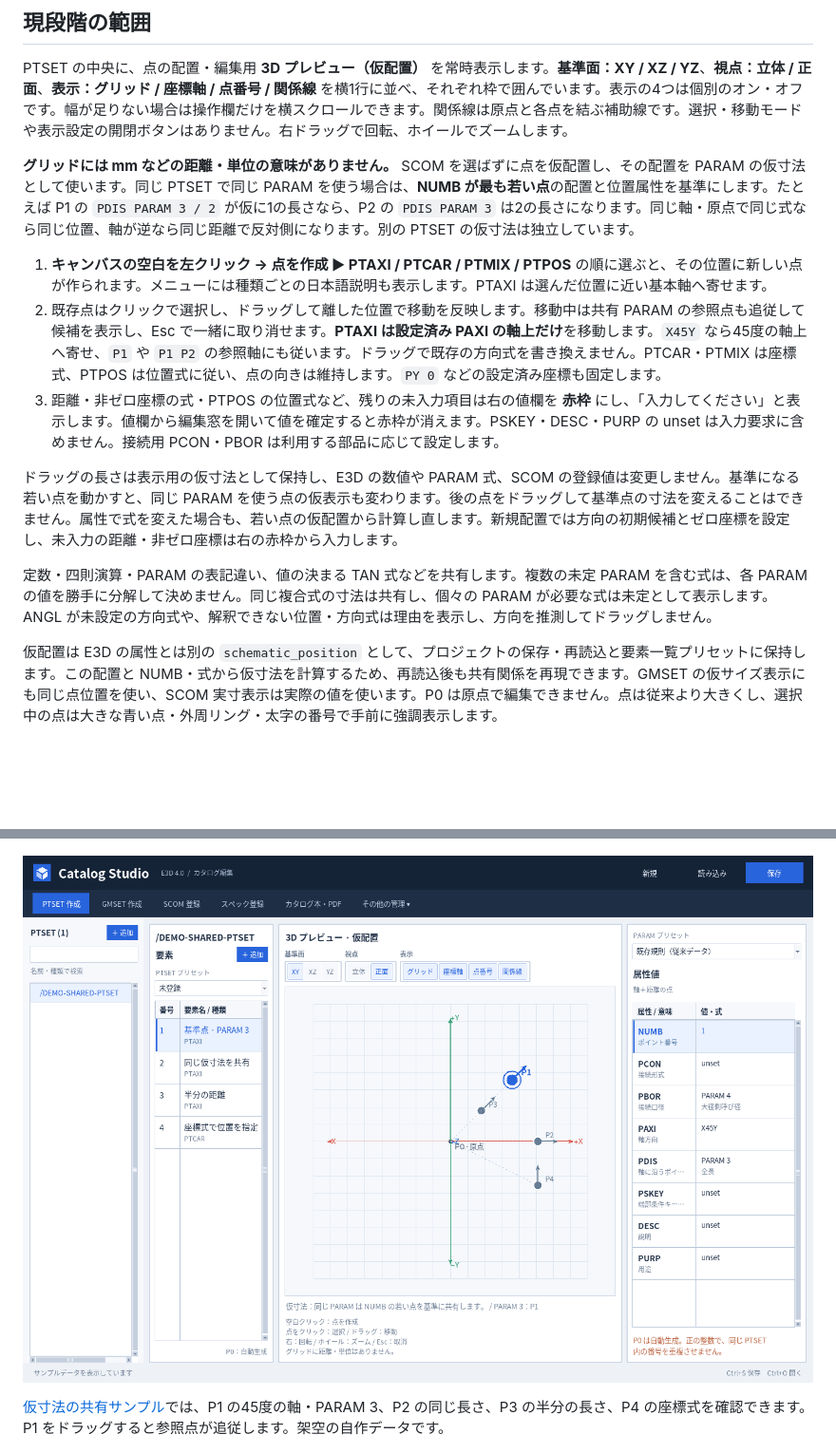
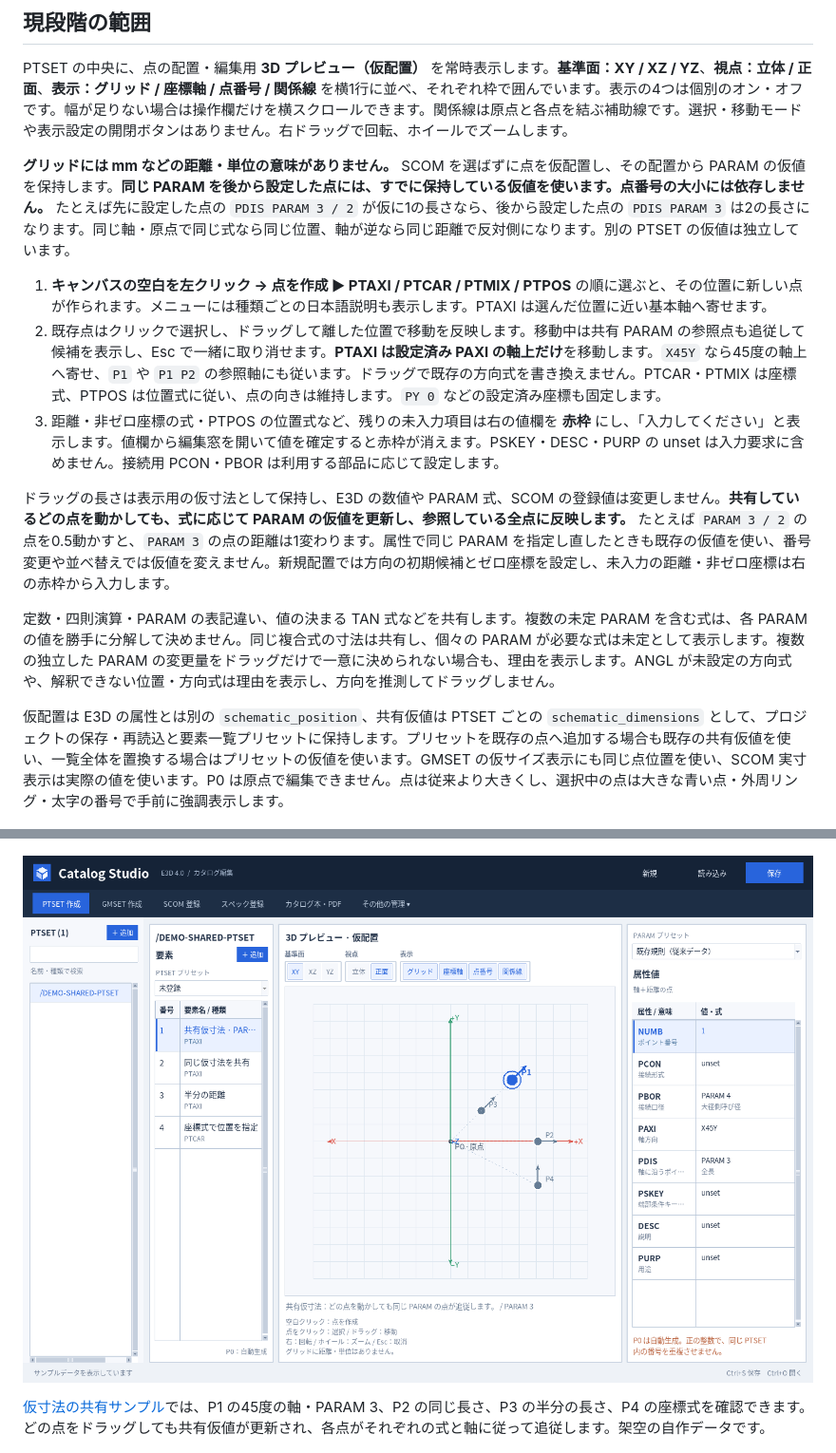
Before and after one commit to alz7485/codex2, a Markdown page: README.md, 2 parts joined by grey strips. Shown at 95% size. Drawn GitHub-style; pictures changed too: docs/ptset-shared-dimensions.png; blank space fills up the shorter version.

Commit message:
Persist shared preview PARAM values and edit them from any point

```diff
--- a/README.md
+++ b/README.md
@@ -167,17 +167,17 @@ Ctrl+S で JSON 保存、Ctrl+O で読み込み。旧 v1 データは数値を S
 
 PTSET の中央に、点の配置・編集用 **3D プレビュー（仮配置）** を常時表示します。**基準面：XY / XZ / YZ**、**視点：立体 / 正面**、**表示：グリッド / 座標軸 / 点番号 / 関係線** を横1行に並べ、それぞれ枠で囲んでいます。表示の4つは個別のオン・オフです。幅が足りない場合は操作欄だけを横スクロールできます。関係線は原点と各点を結ぶ補助線です。選択・移動モードや表示設定の開閉ボタンはありません。右ドラッグで回転、ホイールでズームします。
 
-**グリッドには mm などの距離・単位の意味がありません。** SCOM を選ばずに点を仮配置し、その配置を PARAM の仮寸法として使います。同じ PTSET で同じ PARAM を使う場合は、**NUMB が最も若い点**の配置と位置属性を基準にします。たとえば P1 の `PDIS PARAM 3 / 2` が仮に1の長さなら、P2 の `PDIS PARAM 3` は2の長さになります。同じ軸・原点で同じ式なら同じ位置、軸が逆なら同じ距離で反対側になります。別の PTSET の仮寸法は独立しています。
+**グリッドには mm などの距離・単位の意味がありません。** SCOM を選ばずに点を仮配置し、その配置から PARAM の仮値を保持します。**同じ PARAM を後から設定した点には、すでに保持している仮値を使います。点番号の大小には依存しません。** たとえば先に設定した点の `PDIS PARAM 3 / 2` が仮に1の長さなら、後から設定した点の `PDIS PARAM 3` は2の長さになります。同じ軸・原点で同じ式なら同じ位置、軸が逆なら同じ距離で反対側になります。別の PTSET の仮値は独立しています。
 
 1. **キャンバスの空白を左クリック → 点を作成 ▶ PTAXI / PTCAR / PTMIX / PTPOS** の順に選ぶと、その位置に新しい点が作られます。メニューには種類ごとの日本語説明も表示します。PTAXI は選んだ位置に近い基本軸へ寄せます。
 2. 既存点はクリックで選択し、ドラッグして離した位置で移動を反映します。移動中は共有 PARAM の参照点も追従して候補を表示し、Esc で一緒に取り消せます。**PTAXI は設定済み PAXI の軸上だけ**を移動します。`X45Y` なら45度の軸上へ寄せ、`P1` や `P1 P2` の参照軸にも従います。ドラッグで既存の方向式を書き換えません。PTCAR・PTMIX は座標式、PTPOS は位置式に従い、点の向きは維持します。`PY 0` などの設定済み座標も固定します。
 3. 距離・非ゼロ座標の式・PTPOS の位置式など、残りの未入力項目は右の値欄を **赤枠** にし、「入力してください」と表示します。値欄から編集窓を開いて値を確定すると赤枠が消えます。PSKEY・DESC・PURP の unset は入力要求に含めません。接続用 PCON・PBOR は利用する部品に応じて設定します。
 
-ドラッグの長さは表示用の仮寸法として保持し、E3D の数値や PARAM 式、SCOM の登録値は変更しません。基準になる若い点を動かすと、同じ PARAM を使う点の仮表示も変わります。後の点をドラッグして基準点の寸法を変えることはできません。属性で式を変えた場合も、若い点の仮配置から計算し直します。新規配置では方向の初期候補とゼロ座標を設定し、未入力の距離・非ゼロ座標は右の赤枠から入力します。
+ドラッグの長さは表示用の仮寸法として保持し、E3D の数値や PARAM 式、SCOM の登録値は変更しません。**共有しているどの点を動かしても、式に応じて PARAM の仮値を更新し、参照している全点に反映します。** たとえば `PARAM 3 / 2` の点を0.5動かすと、`PARAM 3` の点の距離は1変わります。属性で同じ PARAM を指定し直したときも既存の仮値を使い、番号変更や並べ替えでは仮値を変えません。新規配置では方向の初期候補とゼロ座標を設定し、未入力の距離・非ゼロ座標は右の赤枠から入力します。
 
-定数・四則演算・PARAM の表記違い、値の決まる TAN 式などを共有します。複数の未定 PARAM を含む式は、各 PARAM の値を勝手に分解して決めません。同じ複合式の寸法は共有し、個々の PARAM が必要な式は未定として表示します。ANGL が未設定の方向式や、解釈できない位置・方向式は理由を表示し、方向を推測してドラッグしません。
+定数・四則演算・PARAM の表記違い、値の決まる TAN 式などを共有します。複数の未定 PARAM を含む式は、各 PARAM の値を勝手に分解して決めません。同じ複合式の寸法は共有し、個々の PARAM が必要な式は未定として表示します。複数の独立した PARAM の変更量をドラッグだけで一意に決められない場合も、理由を表示します。ANGL が未設定の方向式や、解釈できない位置・方向式は理由を表示し、方向を推測してドラッグしません。
 
-仮配置は E3D の属性とは別の `schematic_position` として、プロジェクトの保存・再読込と要素一覧プリセットに保持します。この配置と NUMB・式から仮寸法を計算するため、再読込後も共有関係を再現できます。GMSET の仮サイズ表示にも同じ点位置を使い、SCOM 実寸表示は実際の値を使います。P0 は原点で編集できません。点は従来より大きくし、選択中の点は大きな青い点・外周リング・太字の番号で手前に強調表示します。
+仮配置は E3D の属性とは別の `schematic_position`、共有仮値は PTSET ごとの `schematic_dimensions` として、プロジェクトの保存・再読込と要素一覧プリセットに保持します。プリセットを既存の点へ追加する場合も既存の共有仮値を使い、一覧全体を置換する場合はプリセットの仮値を使います。GMSET の仮サイズ表示にも同じ点位置を使い、SCOM 実寸表示は実際の値を使います。P0 は原点で編集できません。点は従来より大きくし、選択中の点は大きな青い点・外周リング・太字の番号で手前に強調表示します。
 
 ![PTSET の仮配置と未入力の赤枠](docs/ptset-canvas.png)
 
@@ -185,5 +185,5 @@ PTSET の中央に、点の配置・編集用 **3D プレビュー（仮配置
 
-[仮寸法の共有サンプル](examples/ptset-shared-dimensions.json)では、P1 の45度の軸・PARAM 3、P2 の同じ長さ、P3 の半分の長さ、P4 の座標式を確認できます。P1 をドラッグすると参照点が追従します。架空の自作データです。
+[仮寸法の共有サンプル](examples/ptset-shared-dimensions.json)では、P1 の45度の軸・PARAM 3、P2 の同じ長さ、P3 の半分の長さ、P4 の座標式を確認できます。どの点をドラッグしても共有仮値が更新され、各点がそれぞれの式と軸に従って追従します。架空の自作データです。
 
 ![空白クリックから点を作成するメニュー](docs/ptset-canvas-menu.png)
 
```
Also changed, not shown: other parts of README.md (+1 -1 lines), 14 other files.
